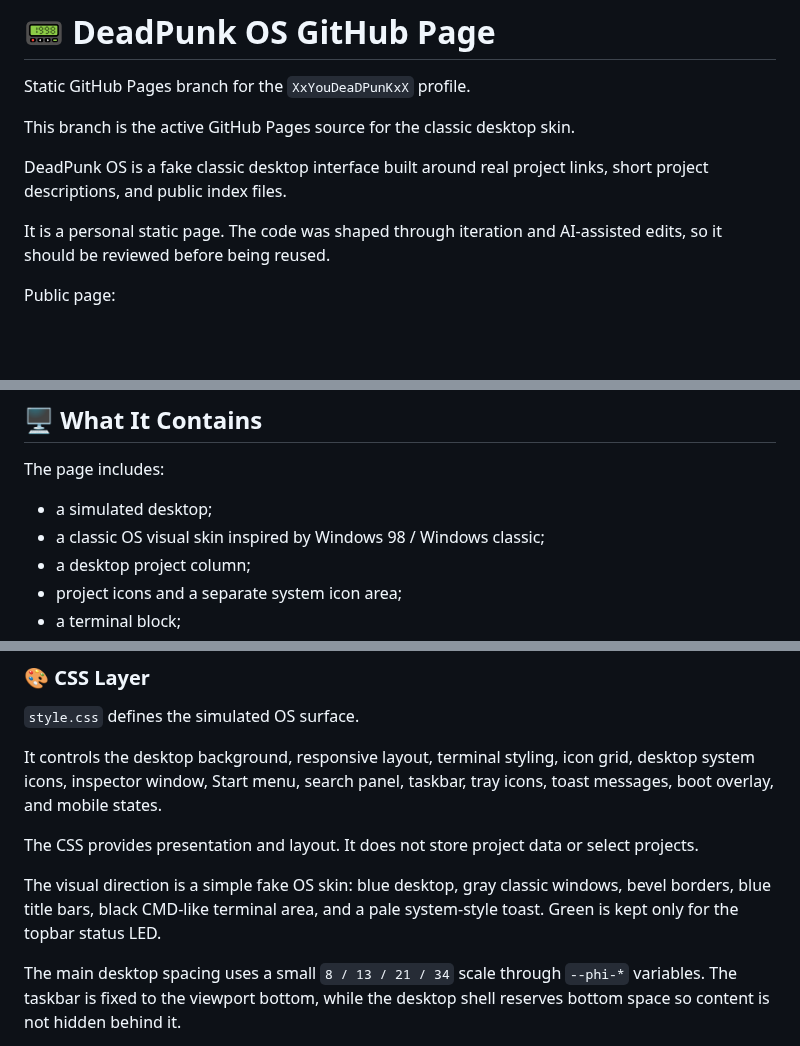
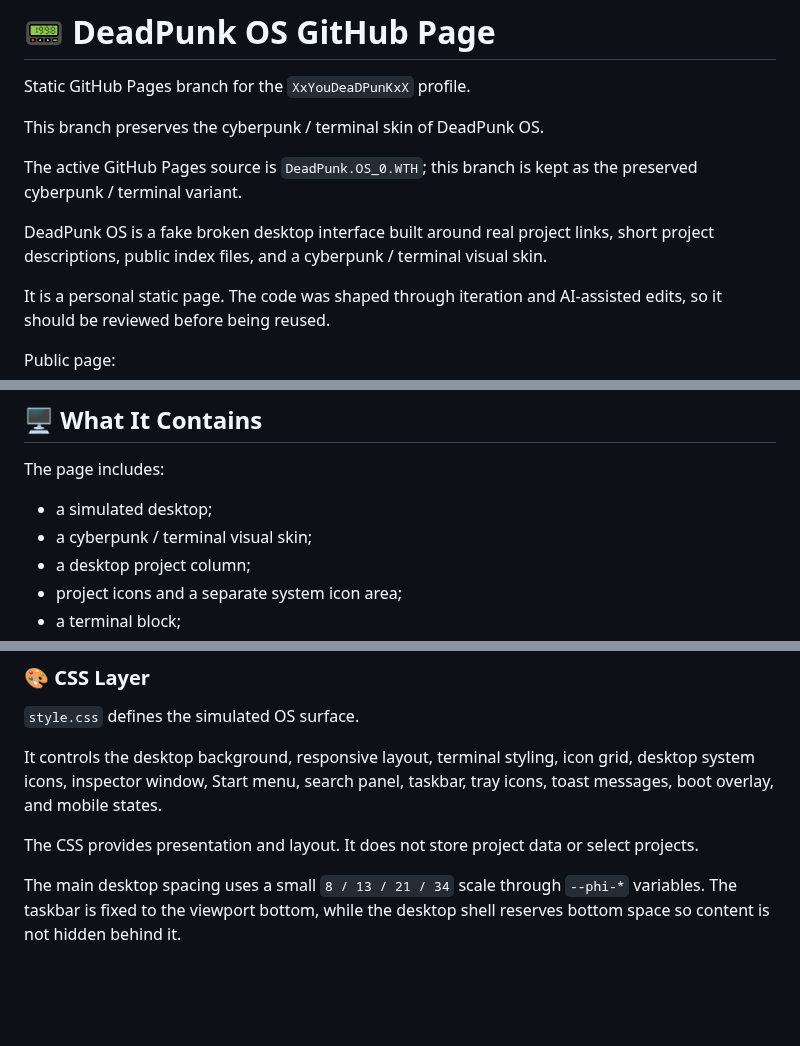
Before and after one commit to XxYouDeaDPunKxX/XxYouDeaDPunKxX, a Markdown page: README.md, 3 parts joined by grey strips. Drawn GitHub-style; folded sections open; blank space fills up the shorter version.

```diff
--- a/README.md
+++ b/README.md
@@ -2,9 +2,11 @@
 
 Static GitHub Pages branch for the `XxYouDeaDPunKxX` profile.
 
-This branch is the active GitHub Pages source for the classic desktop skin.
+This branch preserves the cyberpunk / terminal skin of DeadPunk OS.
 
-DeadPunk OS is a fake classic desktop interface built around real project links, short project descriptions, and public index files.
+The active GitHub Pages source is `DeadPunk.OS_0.WTH`; this branch is kept as the preserved cyberpunk / terminal variant.
+
+DeadPunk OS is a fake broken desktop interface built around real project links, short project descriptions, public index files, and a cyberpunk / terminal visual skin.
 
 It is a personal static page. The code was shaped through iteration and AI-assisted edits, so it should be reviewed before being reused.
 
@@ -27,7 +29,7 @@ deadpunk-os-cyberpunk-skin   preserved cyberpunk / terminal skin
 The page includes:
 
 - a simulated desktop;
-- a classic OS visual skin inspired by Windows 98 / Windows classic;
+- a cyberpunk / terminal visual skin;
 - a desktop project column;
 - project icons and a separate system icon area;
 - a terminal block;
@@ -149,8 +151,6 @@ Project-specific repeated UI is not written one item at a time in the HTML. Thos
 It controls the desktop background, responsive layout, terminal styling, icon grid, desktop system icons, inspector window, Start menu, search panel, taskbar, tray icons, toast messages, boot overlay, and mobile states.
 
 The CSS provides presentation and layout. It does not store project data or select projects.
-
-The visual direction is a simple fake OS skin: blue desktop, gray classic windows, bevel borders, blue title bars, black CMD-like terminal area, and a pale system-style toast. Green is kept only for the topbar status LED.
 
 The main desktop spacing uses a small `8 / 13 / 21 / 34` scale through `--phi-*` variables. The taskbar is fixed to the viewport bottom, while the desktop shell reserves bottom space so content is not hidden behind it.
 
```
